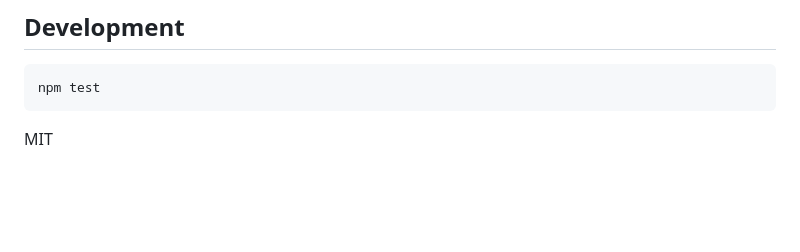
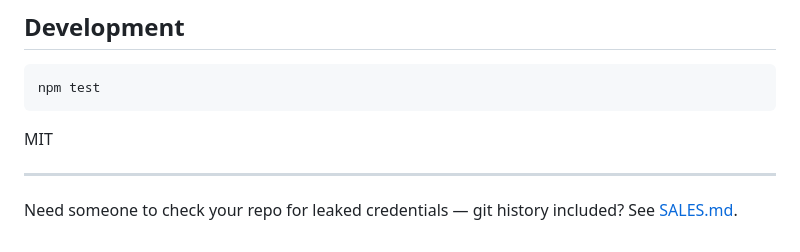
Before and after one commit to ihsieh31/pastesafe, a Markdown page: README.md, the part around the change. Rendered like a GitHub page; blank space fills up the shorter version.

Commit message:
Point SALES.md at the live URLs, surface the audit offer from the README

````diff
--- a/README.md
+++ b/README.md
@@ -135,3 +135,8 @@ npm test
 ```
 
 MIT
+
+---
+
+Need someone to check your repo for leaked credentials — git history included?
+See [SALES.md](SALES.md).
````
Also changed, not shown: SALES.md (+15 -6 lines).
